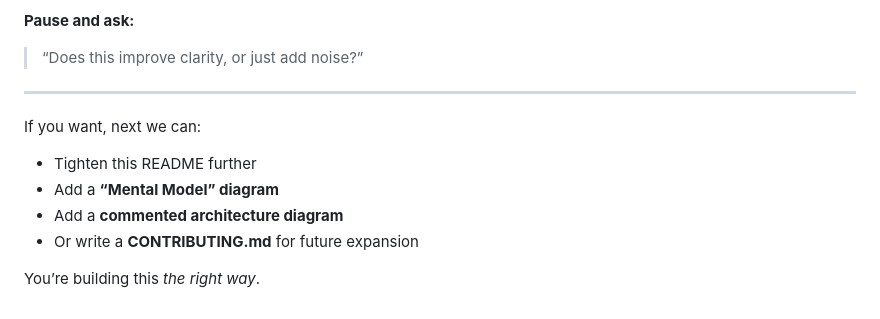
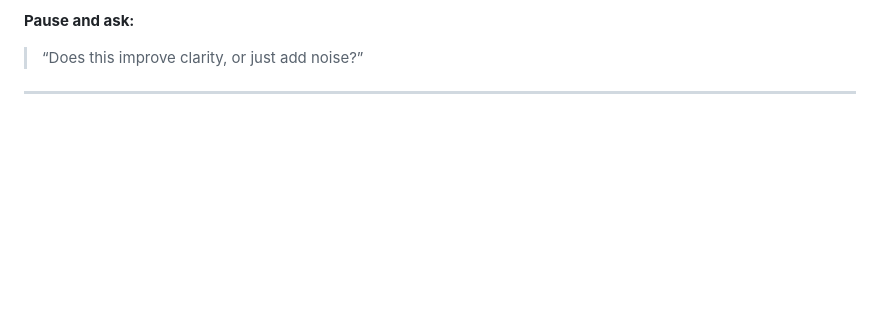
Before and after one commit to willmeyer2150/market_monitor, a Markdown page: README.md, the part around the change. Rendered like a GitHub page; blank space fills up the shorter version.

```diff
--- a/README.md
+++ b/README.md
@@ -273,12 +273,3 @@ If you ever feel tempted to:
 > “Does this improve clarity, or just add noise?”
 
 ---
-
-If you want, next we can:
-
-* Tighten this README further
-* Add a **“Mental Model” diagram**
-* Add a **commented architecture diagram**
-* Or write a **CONTRIBUTING.md** for future expansion
-
-You’re building this *the right way*.
```
